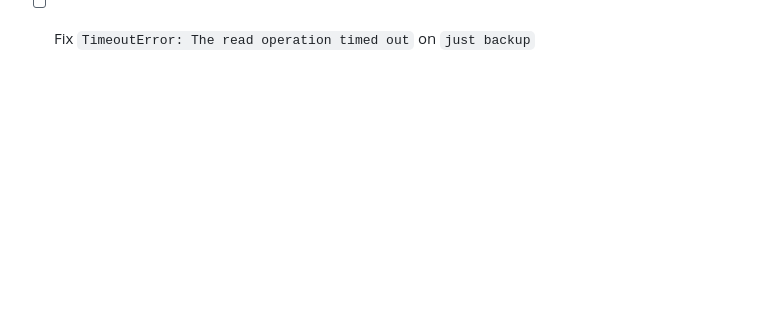
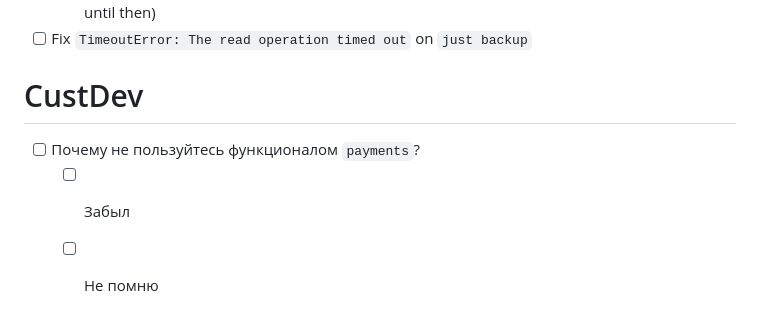
Before and after one commit to Diaf-ux/poker-tracker, a Markdown page: TODO.md, the part around the change. Rendered like a GitHub page; blank space fills up the shorter version.

Commit message:
chore: update TODO.md

```diff
--- a/TODO.md
+++ b/TODO.md
@@ -66,3 +66,8 @@
     - `tgSafeCall()` fallback triggering (`js/utils.js`) while genuinely inside real Telegram would mean the Telegram WebApp API itself errored — shouldn't happen, worth knowing if it ever does
     - a payment's `from_name`/`to_name` not matching any player in the current balance set — currently silently ignored (`if (payer)`/`if (payee)` guards in `js/history.js`), could mask a data issue like a name typo (this specific case would likely go away once the `payments` schema fix above lands with a real FK instead of free-text names — listed here since it's silent until then)
 - [ ] Fix `TimeoutError: The read operation timed out` on `just backup`
+
+# CustDev
+- [ ] Почему не пользуйтесь функционалом `payments`?
+    - [ ] Забыл
+    - [ ] Не помню
```
